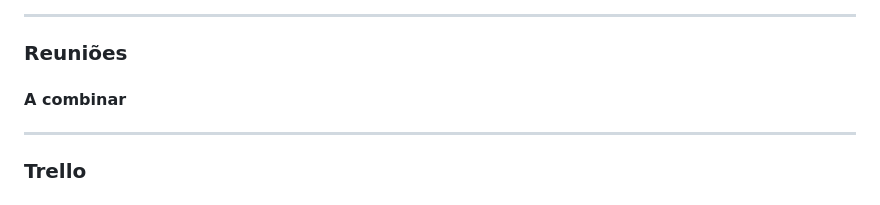
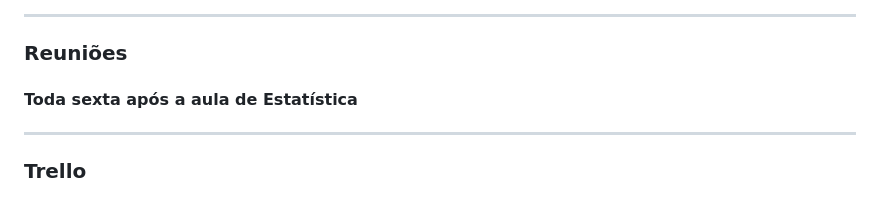
Before and after one commit to Namibo06/fila-facil, a Markdown page: README.md, the part around the change. Drawn GitHub-style.

Commit message:
docs: update README

```diff
--- a/README.md
+++ b/README.md
@@ -108,7 +108,7 @@
 ------------------------
 
 ### Reuniões
-#### A combinar
+#### Toda sexta após a aula de Estatística
 
 ------------------------
 
```
